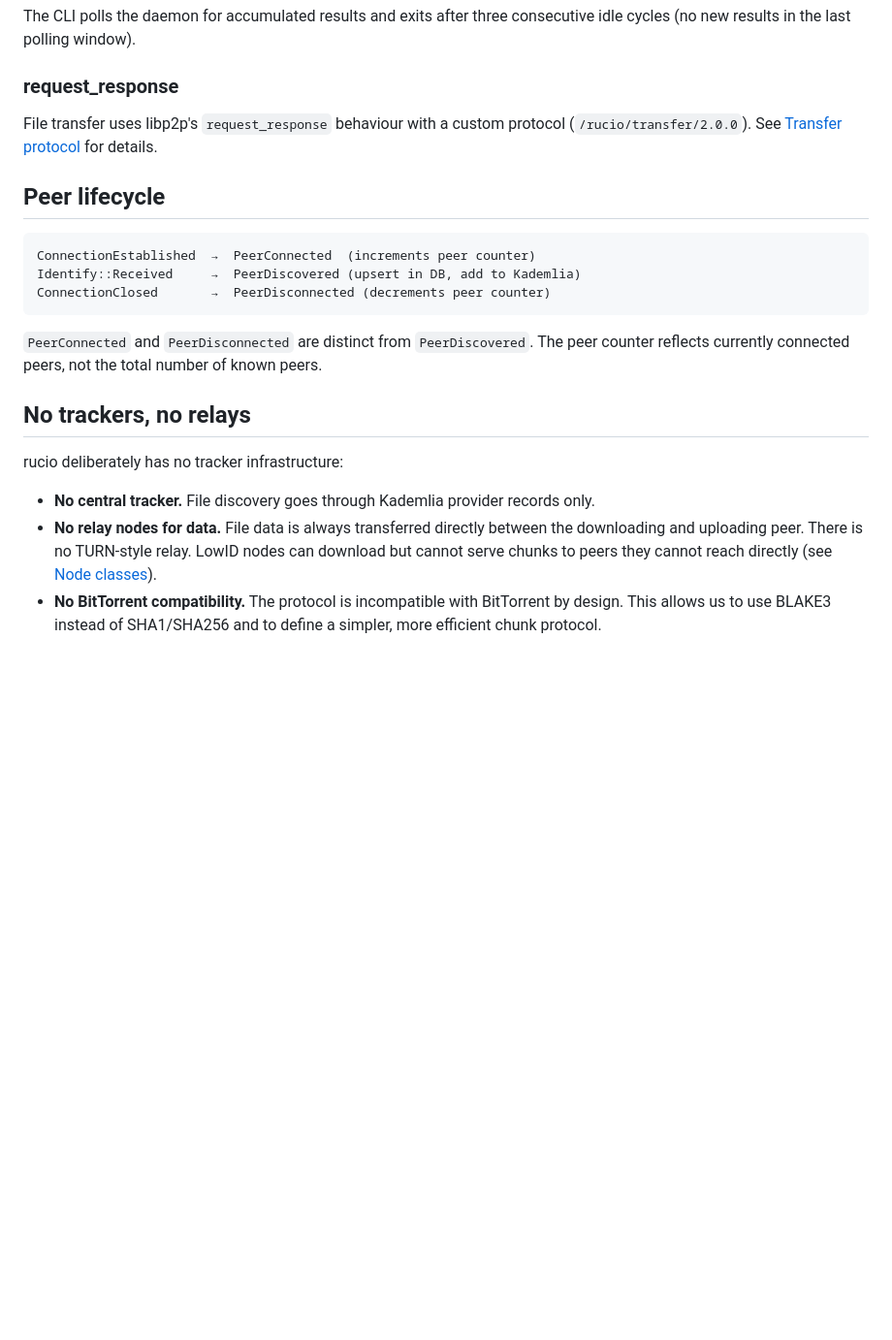
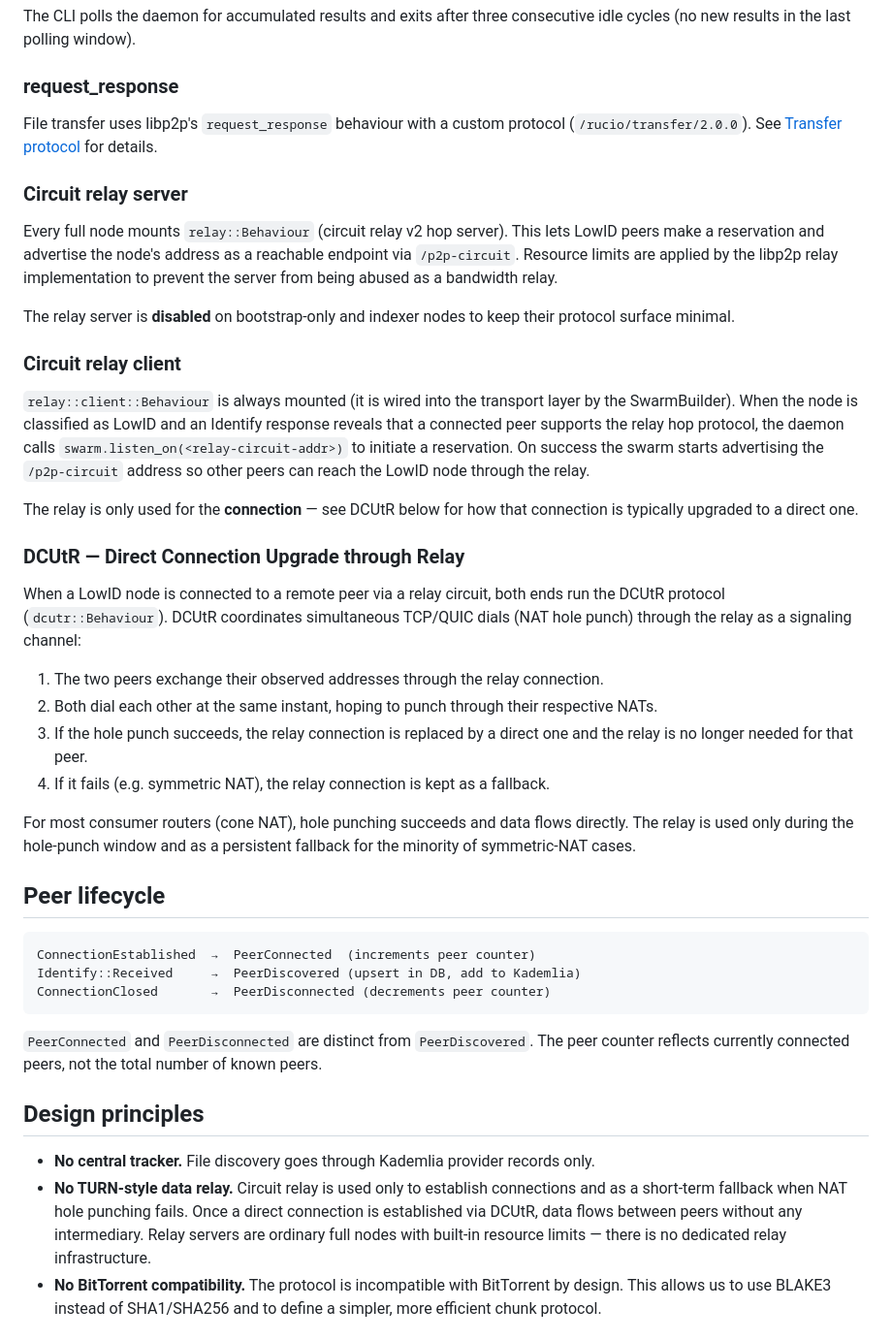
Before and after one commit to ogarcia/rucio, a Markdown page: docs/design/02-networking.md, the part around the change. Shown at 97% size. Rendered like a GitHub page; blank space fills up the shorter version.

````diff
--- a/docs/design/02-networking.md
+++ b/docs/design/02-networking.md
@@ -68,6 +68,50 @@ File transfer uses libp2p's `request_response` behaviour with a custom
 protocol (`/rucio/transfer/2.0.0`). See
 [Transfer protocol](03-transfer-protocol.md) for details.
 
+### Circuit relay server
+
+Every full node mounts `relay::Behaviour` (circuit relay v2 hop server).
+This lets LowID peers make a reservation and advertise the node's address
+as a reachable endpoint via `/p2p-circuit`. Resource limits are applied by
+the libp2p relay implementation to prevent the server from being abused as
+a bandwidth relay.
+
+The relay server is **disabled** on bootstrap-only and indexer nodes to
+keep their protocol surface minimal.
+
+### Circuit relay client
+
+`relay::client::Behaviour` is always mounted (it is wired into the
+transport layer by the SwarmBuilder). When the node is classified as LowID
+and an Identify response reveals that a connected peer supports the relay
+hop protocol, the daemon calls `swarm.listen_on(<relay-circuit-addr>)` to
+initiate a reservation. On success the swarm starts advertising the
+`/p2p-circuit` address so other peers can reach the LowID node through the
+relay.
+
+The relay is only used for the **connection** — see DCUtR below for how
+that connection is typically upgraded to a direct one.
+
+### DCUtR — Direct Connection Upgrade through Relay
+
+When a LowID node is connected to a remote peer via a relay circuit, both
+ends run the DCUtR protocol (`dcutr::Behaviour`). DCUtR coordinates
+simultaneous TCP/QUIC dials (NAT hole punch) through the relay as a
+signaling channel:
+
+1. The two peers exchange their observed addresses through the relay
+   connection.
+2. Both dial each other at the same instant, hoping to punch through their
+   respective NATs.
+3. If the hole punch succeeds, the relay connection is replaced by a direct
+   one and the relay is no longer needed for that peer.
+4. If it fails (e.g. symmetric NAT), the relay connection is kept as a
+   fallback.
+
+For most consumer routers (cone NAT), hole punching succeeds and data flows
+directly. The relay is used only during the hole-punch window and as a
+persistent fallback for the minority of symmetric-NAT cases.
+
 ## Peer lifecycle
 
 ```
@@ -80,16 +124,16 @@ ConnectionClosed       →  PeerDisconnected (decrements peer counter)
 The peer counter reflects currently connected peers, not the total number of
 known peers.
 
-## No trackers, no relays
-
-rucio deliberately has no tracker infrastructure:
+## Design principles
 
 - **No central tracker.** File discovery goes through Kademlia provider
   records only.
-- **No relay nodes for data.** File data is always transferred directly
-  between the downloading and uploading peer. There is no TURN-style relay.
-  LowID nodes can download but cannot serve chunks to peers they cannot
-  reach directly (see [Node classes](05-node-classes.md)).
+- **No TURN-style data relay.** Circuit relay is used only to establish
+  connections and as a short-term fallback when NAT hole punching fails.
+  Once a direct connection is established via DCUtR, data flows between
+  peers without any intermediary. Relay servers are ordinary full nodes
+  with built-in resource limits — there is no dedicated relay
+  infrastructure.
 - **No BitTorrent compatibility.** The protocol is incompatible with
   BitTorrent by design. This allows us to use BLAKE3 instead of SHA1/SHA256
   and to define a simpler, more efficient chunk protocol.
````
Also changed, not shown: docs/design/05-node-classes.md (+38 -12 lines).
